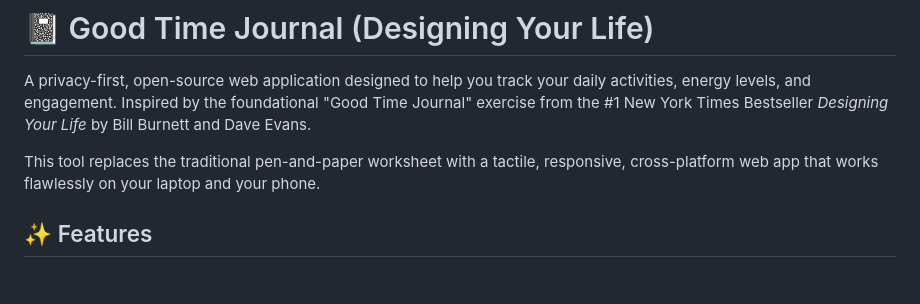
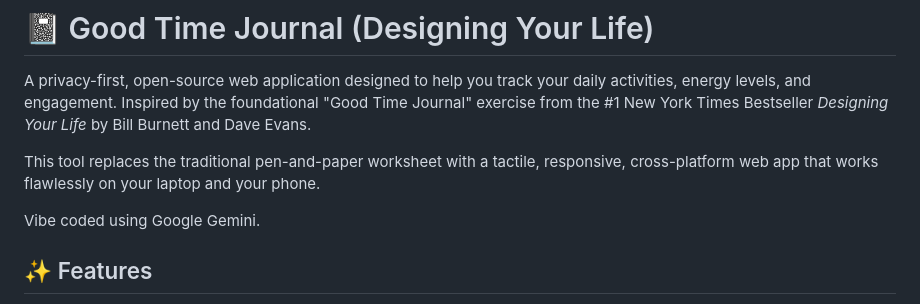
Before and after one commit to tdsmdh/good-time-journal, a Markdown page: README.md, the part around the change. GitHub-like rendering; blank space fills up the shorter version.

```diff
--- a/README.md
+++ b/README.md
@@ -3,6 +3,8 @@
 A privacy-first, open-source web application designed to help you track your daily activities, energy levels, and engagement. Inspired by the foundational "Good Time Journal" exercise from the #1 New York Times Bestseller *Designing Your Life* by Bill Burnett and Dave Evans.
 
 This tool replaces the traditional pen-and-paper worksheet with a tactile, responsive, cross-platform web app that works flawlessly on your laptop and your phone.
+
+Vibe coded using Google Gemini.
 
 ## ✨ Features
 
```
